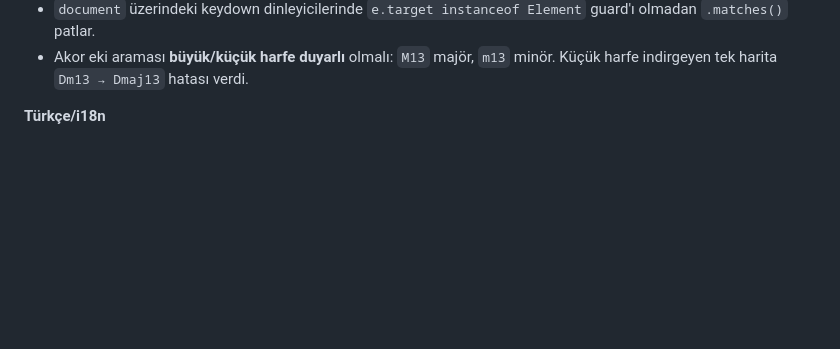
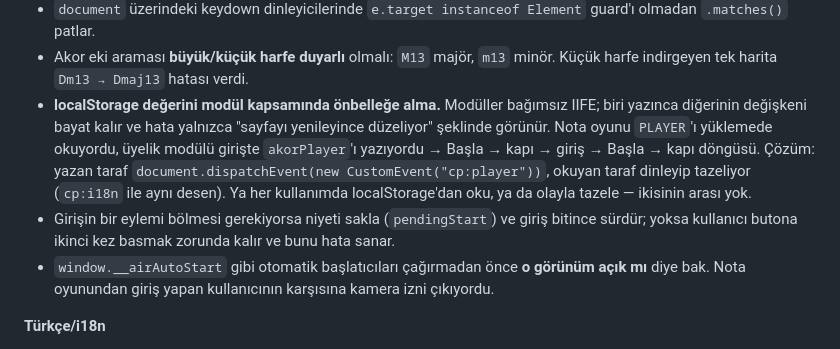
Before and after one commit to kopmaz2010/chordplai, a Markdown page: HANDOFF.md, the part around the change. GitHub-like rendering; blank space fills up the shorter version.

Commit message:
HANDOFF: modül kapsamında localStorage önbelleği tuzağı
Co-Authored-By: Claude Opus 5 <noreply@anthropic.com>

```diff
--- a/HANDOFF.md
+++ b/HANDOFF.md
@@ -204,6 +204,20 @@ kendi akoru olmayanlarda işaretin sağında **▸** (içe yatır/majör) veya
   guard'ı olmadan `.matches()` patlar.
 - Akor eki araması **büyük/küçük harfe duyarlı** olmalı: `M13` majör,
   `m13` minör. Küçük harfe indirgeyen tek harita `Dm13 → Dmaj13` hatası verdi.
+- **localStorage değerini modül kapsamında önbelleğe alma.** Modüller
+  bağımsız IIFE; biri yazınca diğerinin değişkeni bayat kalır ve hata
+  yalnızca "sayfayı yenileyince düzeliyor" şeklinde görünür. Nota oyunu
+  `PLAYER`'ı yüklemede okuyordu, üyelik modülü girişte `akorPlayer`'ı
+  yazıyordu → Başla → kapı → giriş → Başla → kapı döngüsü. Çözüm:
+  yazan taraf `document.dispatchEvent(new CustomEvent("cp:player"))`,
+  okuyan taraf dinleyip tazeliyor (`cp:i18n` ile aynı desen). Ya her
+  kullanımda localStorage'dan oku, ya da olayla tazele — ikisinin arası yok.
+- Girişin bir eylemi bölmesi gerekiyorsa niyeti sakla (`pendingStart`) ve
+  giriş bitince sürdür; yoksa kullanıcı butona ikinci kez basmak zorunda
+  kalır ve bunu hata sanar.
+- `window.__airAutoStart` gibi otomatik başlatıcıları çağırmadan önce
+  **o görünüm açık mı** diye bak. Nota oyunundan giriş yapan kullanıcının
+  karşısına kamera izni çıkıyordu.
 
 **Türkçe/i18n**
 
```
